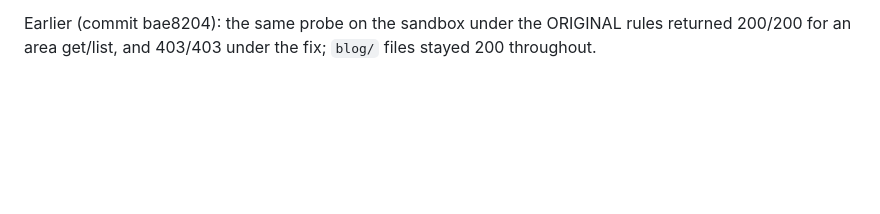
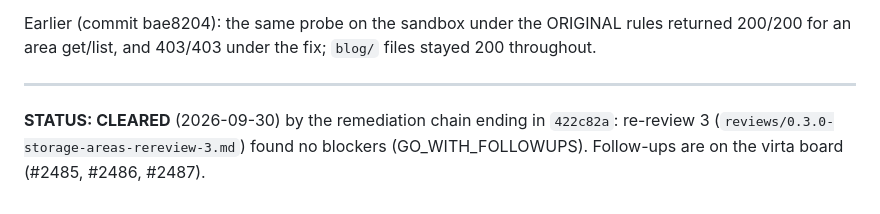
Before and after one commit to tonioloewald/tosijs-platform, a Markdown page: reviews/0.3.0-storage-areas-rereview.md, the part around the change. Rendered like a GitHub page; blank space fills up the shorter version.

Commit message:
review: mark the 0.3.0 BLOCK reports cleared by re-review 3
Co-Authored-By: Claude Opus 5.5 (1M context) <noreply@anthropic.com>
Claude-Session: https://claude.ai/code/session_01WaaWUA82KLkqbDEJgKZLCn

```diff
--- a/reviews/0.3.0-storage-areas-rereview.md
+++ b/reviews/0.3.0-storage-areas-rereview.md
@@ -142,3 +142,7 @@ all 22 checks passed
 Limits of this evidence: the **stream** path only (the sandbox cannot sign URLs), and via the **function URL**, not the Hosting CDN. The signed-redirect path (`no-cache`, `responseType` = metadata type) is covered by unit tests only.
 
 Earlier (commit bae8204): the same probe on the sandbox under the ORIGINAL rules returned 200/200 for an area get/list, and 403/403 under the fix; `blog/` files stayed 200 throughout.
+
+---
+
+**STATUS: CLEARED** (2026-09-30) by the remediation chain ending in `422c82a`: re-review 3 (`reviews/0.3.0-storage-areas-rereview-3.md`) found no blockers (GO_WITH_FOLLOWUPS). Follow-ups are on the virta board (#2485, #2486, #2487).
```
Also changed, not shown: reviews/0.3.0-storage-areas-rereview-2.md (+4 -0 lines), reviews/0.3.0-storage-areas.md (+4 -0 lines).
